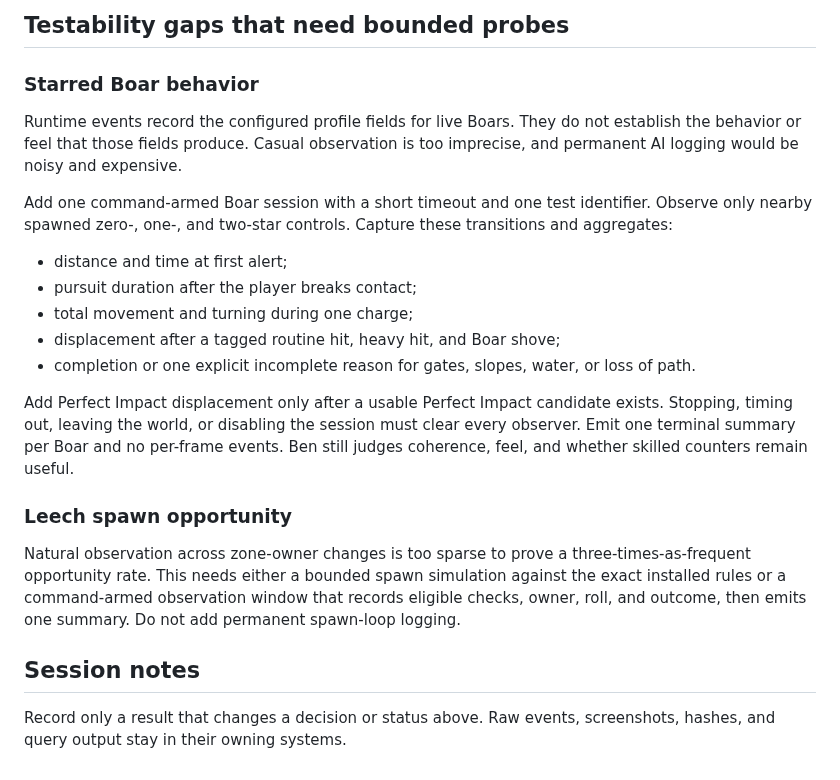
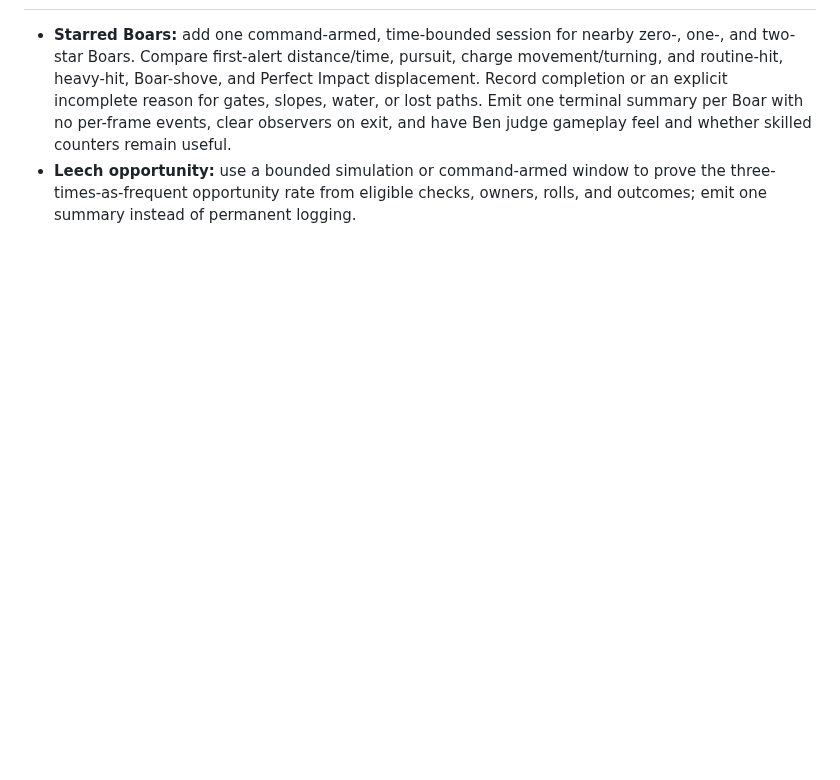
Before and after one commit to beverm2391/valheim-monorepo, a Markdown page: PRODUCT_REVIEW.md, the part around one of its changes. Drawn GitHub-style; blank space fills up the shorter version.

Commit message:
Keep product review focused on acceptance

```diff
--- a/PRODUCT_REVIEW.md
+++ b/PRODUCT_REVIEW.md
@@ -174,37 +85,10 @@ Use these result labels:
-## Testability gaps that need bounded probes
-
-### Starred Boar behavior
-
-Runtime events record the configured profile fields for live Boars. They do not
-establish the behavior or feel that those fields produce. Casual observation is
-too imprecise, and permanent AI logging would be noisy and expensive.
-
-Add one command-armed Boar session with a short timeout and one test identifier.
-Observe only nearby spawned zero-, one-, and two-star controls. Capture these
-transitions and aggregates:
-
-- distance and time at first alert;
-- pursuit duration after the player breaks contact;
-- total movement and turning during one charge;
-- displacement after a tagged routine hit, heavy hit, and Boar shove;
-- completion or one explicit incomplete reason for gates, slopes, water, or
-  loss of path.
-
-Add Perfect Impact displacement only after a usable Perfect Impact candidate
-exists. Stopping, timing out, leaving the world, or disabling the session must
-clear every observer. Emit one terminal summary per Boar and no per-frame
-events. Ben still judges coherence, feel, and whether skilled counters remain
-useful.
-
-### Leech spawn opportunity
-
-Natural observation across zone-owner changes is too sparse to prove a
-three-times-as-frequent opportunity rate. This needs either a bounded spawn
-simulation against the exact installed rules or a command-armed observation
-window that records eligible checks, owner, roll, and outcome, then emits one
-summary. Do not add permanent spawn-loop logging.
-
-## Session notes
-
-Record only a result that changes a decision or status above. Raw events,
-screenshots, hashes, and query output stay in their owning systems.
+- **Starred Boars:** add one command-armed, time-bounded session for nearby
+  zero-, one-, and two-star Boars. Compare first-alert distance/time, pursuit,
+  charge movement/turning, and routine-hit, heavy-hit, Boar-shove, and Perfect
+  Impact displacement. Record completion or an explicit incomplete reason for
+  gates, slopes, water, or lost paths. Emit one terminal summary per Boar with
+  no per-frame events, clear observers on exit, and have Ben judge gameplay feel
+  and whether skilled counters remain useful.
+- **Leech opportunity:** use a bounded simulation or command-armed window to
+  prove the three-times-as-frequent opportunity rate from eligible checks,
+  owners, rolls, and outcomes; emit one summary instead of permanent logging.
```
Also changed, not shown: other parts of PRODUCT_REVIEW.md (+63 -152 lines), PROMPT.md (+29 -29 lines).
